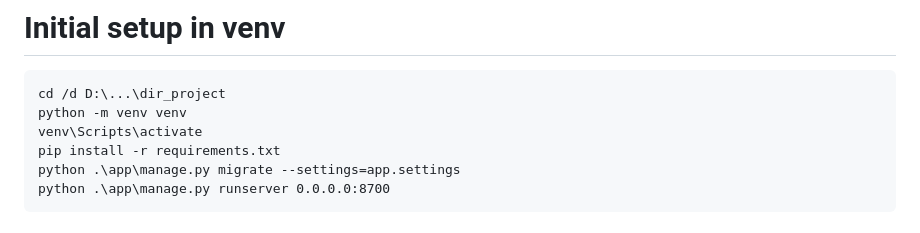
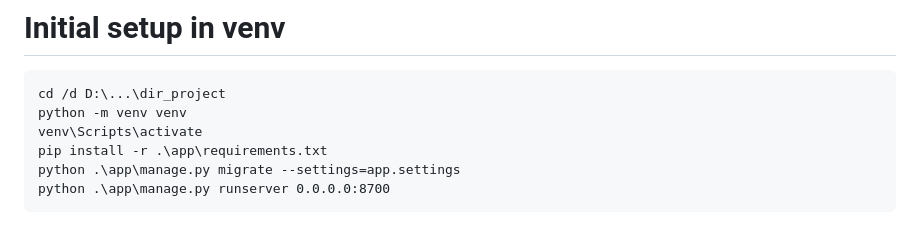
Before and after one commit to dr-number/recipe_management_v12, a Markdown page: readme.md, the part around the change. Rendered like a GitHub page.

Commit message:
correct readme

```diff
--- a/readme.md
+++ b/readme.md
@@ -21,7 +21,7 @@ Create .env.local, .env.local.db files with correct permissions in the root of t
     cd /d D:\...\dir_project
     python -m venv venv
     venv\Scripts\activate
-    pip install -r requirements.txt
+    pip install -r .\app\requirements.txt
     python .\app\manage.py migrate --settings=app.settings
     python .\app\manage.py runserver 0.0.0.0:8700
 
```
